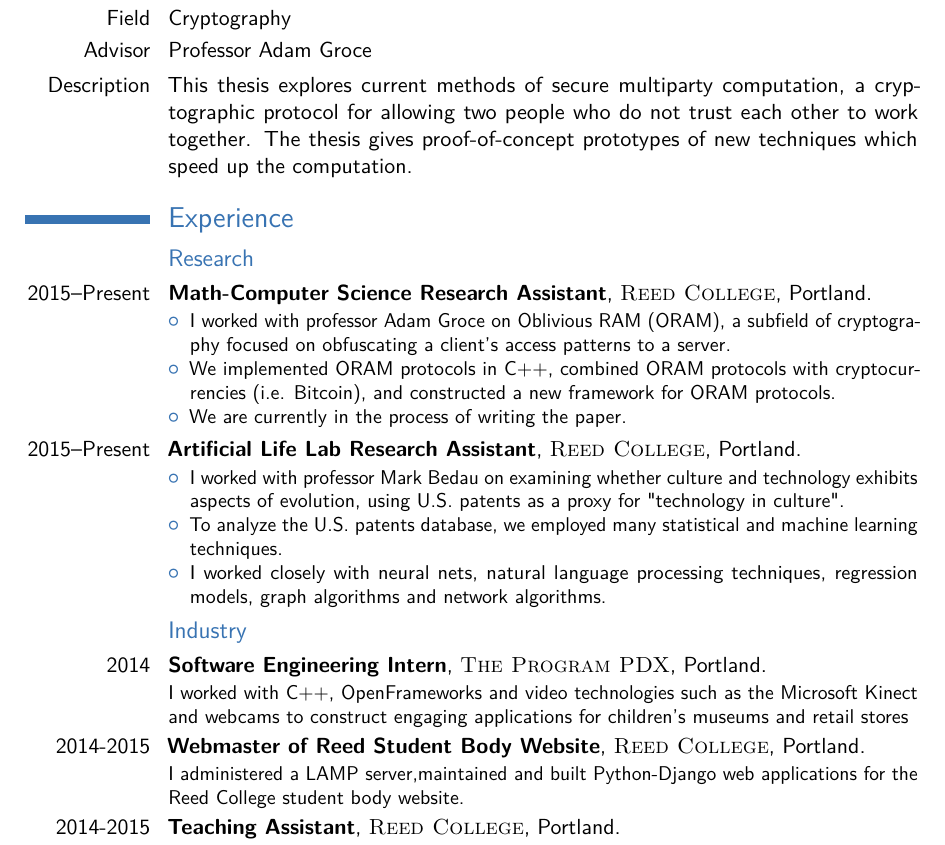
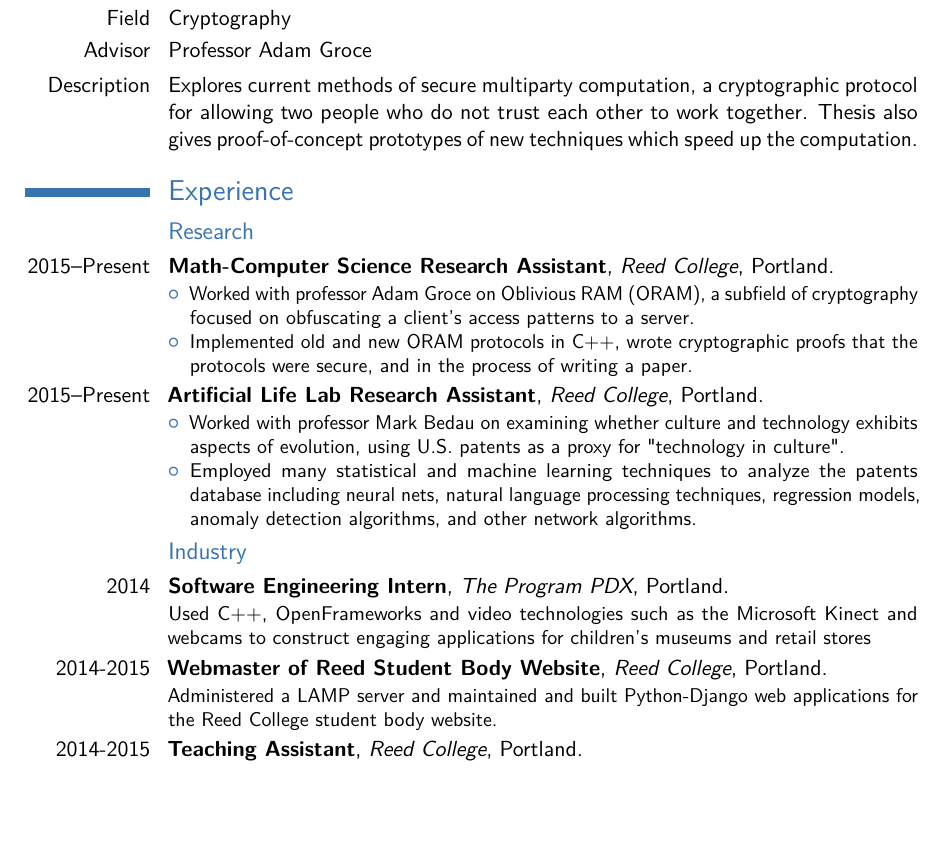
Before and after one commit to aled1027/resume_cv, a LaTeX CV (main.tex): part of page 1 of 2, cut so that both start at the same text, the shorter picture padded with empty space. Compiled offline with pdfLaTeX.

Commit message:
made brooke's first revisions

```diff
--- a/main.tex
+++ b/main.tex
@@ -27,9 +27,6 @@
 
 \moderncvstyle{classic} % CV theme - options include: 'casual' (default), 'classic', 'oldstyle' and 'banking'
 \moderncvcolor{blue} % CV color - options include: 'blue' (default), 'orange', 'green', 'red', 'purple', 'grey' and 'black'
-
-\usepackage{lipsum} % Used for inserting dummy 'Lorem ipsum' text into the template
-
 \usepackage[scale=0.75]{geometry} % Reduce document margins
 %\setlength{\hintscolumnwidth}{3cm} % Uncomment to change the width of the dates column
 %\setlength{\makecvtitlenamewidth}{10cm} % For the 'classic' style, uncomment to adjust the width of the space allocated to your name
@@ -74,8 +71,7 @@
 \cvitem{Topic}{\emph{Improving Methods for Secure Multiparty Computation (in progress)}}
 \cvitem{Field}{Cryptography}
 \cvitem{Advisor}{Professor Adam Groce}
-\cvitem{Description}{This thesis explores current methods of secure multiparty computation, a cryptographic protocol for allowing two people who do not trust each other to work together.
-The thesis gives proof-of-concept prototypes of new techniques which speed up the computation.}
+\cvitem{Description}{Explores current methods of secure multiparty computation, a cryptographic protocol for allowing two people who do not trust each other to work together. Thesis also gives proof-of-concept prototypes of new techniques which speed up the computation.}
 
 %----------------------------------------------------------------------------------------
 %	WORK EXPERIENCE SECTION
@@ -85,29 +81,27 @@ The thesis gives proof-of-concept prototypes of new techniques which speed up th
 
 \subsection{Research}
 
-\cventry{2015--Present}{Math-Computer Science Research Assistant}{\textsc{Reed College}}{Portland}{}{
+\cventry{2015--Present}{Math-Computer Science Research Assistant}{Reed College}{Portland}{}{
 \begin{itemize}
-    \item I worked with professor Adam Groce on Oblivious RAM (ORAM), a subfield of cryptography focused on obfuscating a client's access patterns to a server.
-    \item We implemented ORAM protocols in C++, combined ORAM protocols with cryptocurrencies (i.e. Bitcoin), and constructed a new framework for ORAM protocols.
-    \item We are currently in the process of writing the paper.
+    \item Worked with professor Adam Groce on Oblivious RAM (ORAM), a subfield of cryptography focused on obfuscating a client's access patterns to a server.
+    \item Implemented old and new ORAM protocols in C++, wrote cryptographic proofs that the protocols were secure, and in the process of writing a paper.
 \end{itemize}
 }
 
-\cventry{2015--Present}{Artificial Life Lab Research Assistant}{\textsc{Reed College}}{Portland}{}{
+\cventry{2015--Present}{Artificial Life Lab Research Assistant}{\textit{Reed College}}{Portland}{}{
 \begin{itemize}
-    \item I worked with professor Mark Bedau on examining whether culture and technology exhibits aspects of evolution, using U.S. patents as a proxy for "technology in culture".
-    \item To analyze the U.S. patents database, we employed many statistical and machine learning techniques.
-    \item I worked closely with neural nets, natural language processing techniques, regression models, graph algorithms and network algorithms.
+    \item Worked with professor Mark Bedau on examining whether culture and technology exhibits aspects of evolution, using U.S. patents as a proxy for "technology in culture".
+    \item Employed many statistical and machine learning techniques to analyze the patents database including neural nets, natural language processing techniques, regression models, anomaly detection algorithms, and other network algorithms.
 \end{itemize}
 }
 
 \subsection{Industry}
 
-\cventry{2014}{Software Engineering Intern}{\textsc{The Program PDX}}{Portland}{}{I worked with C++, OpenFrameworks and video technologies such as the Microsoft Kinect and webcams to construct engaging applications for children's museums and retail stores}
+\cventry{2014}{Software Engineering Intern}{\textit{The Program PDX}}{Portland}{}{Used  C++, OpenFrameworks and video technologies such as the Microsoft Kinect and webcams to construct engaging applications for children's museums and retail stores}
 
-\cventry{2014-2015}{Webmaster of Reed Student Body Website}{\textsc{Reed College}}{Portland}{}{I administered a LAMP server,maintained and built Python-Django web applications for the Reed College student body website.}
+\cventry{2014-2015}{Webmaster of Reed Student Body Website}{\textit{Reed College}}{Portland}{}{Administered a LAMP server and maintained and built Python-Django web applications for the Reed College student body website.}
 
-\cventry{2014-2015}{Teaching Assistant}{\textsc{Reed College}}{Portland}{}{Teaching Assistant for Math 121, Reed's introduction to computer science course.}
+\cventry{2014-2015}{Teaching Assistant}{\textit{Reed College}}{Portland}{}{Teaching Assistant for Math 121, Reed's introduction to computer science course.}
 
 \section{Skills}
 \cvitem{Intermediate}{R, Javascript, Haskell, Clojure, Mathematica}
```
Also changed, not shown: main.pdf (added).
